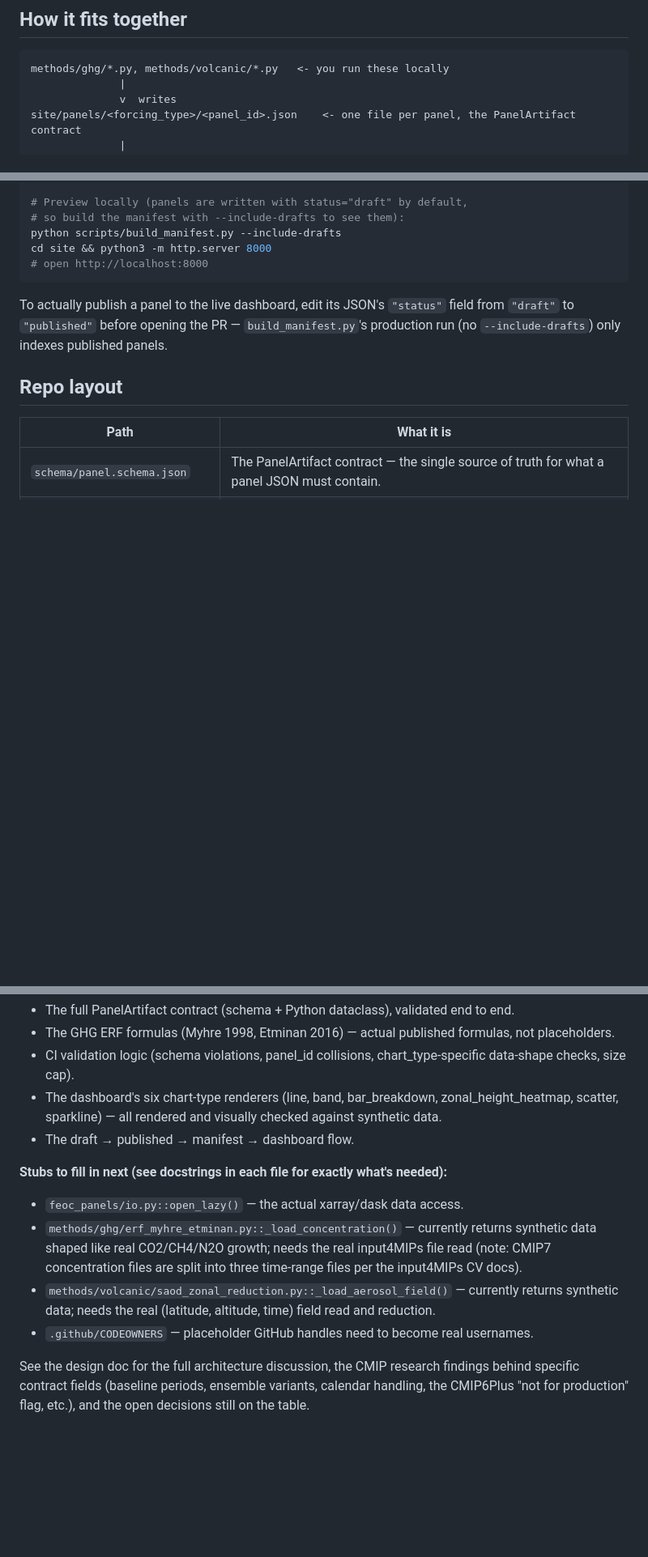
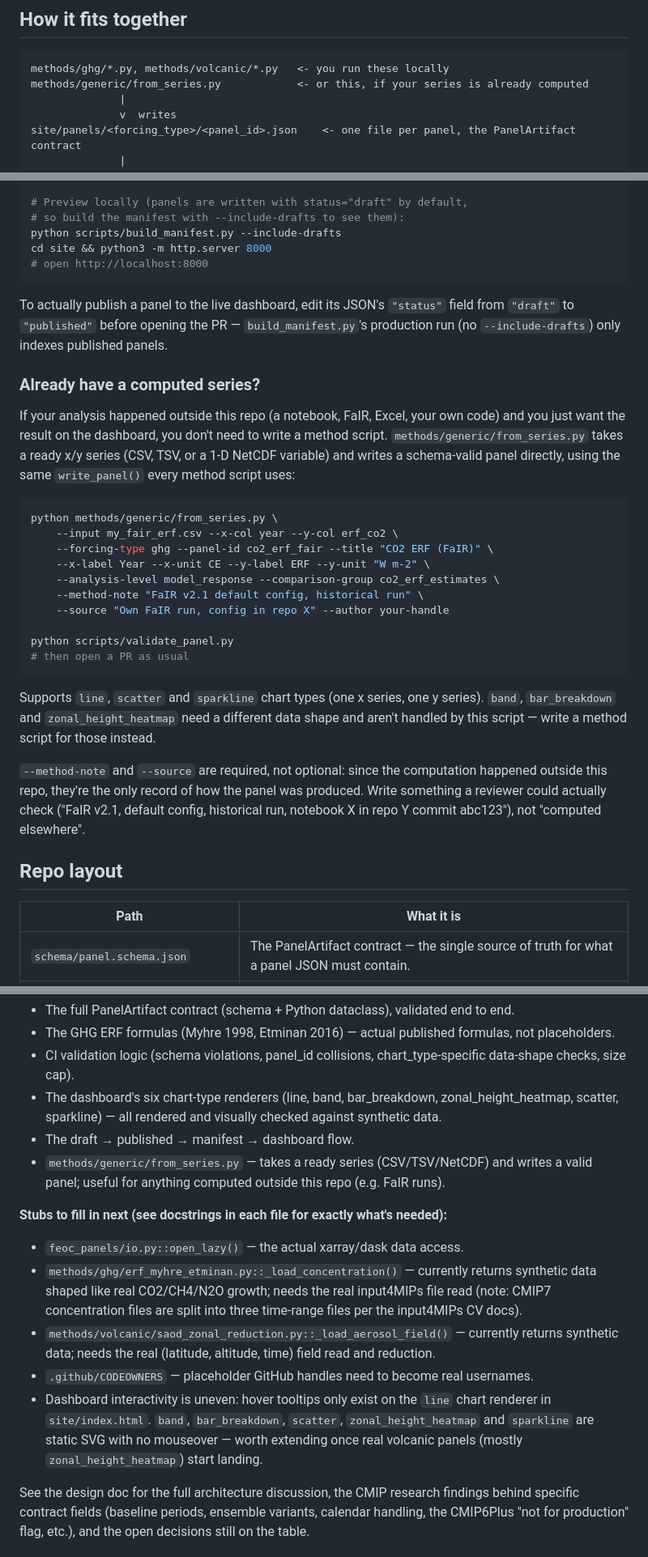
Before and after one commit to EceOzen/FEoC-Info-Dashboard, a Markdown page: README.md, 3 parts joined by grey strips. Shown at 81% size. Rendered like a GitHub page; blank space fills up the shorter version.

````diff
--- a/README.md
+++ b/README.md
@@ -8,6 +8,7 @@ implemented enough to run end to end with synthetic data.
 
 ```
 methods/ghg/*.py, methods/volcanic/*.py   <- you run these locally
+methods/generic/from_series.py            <- or this, if your series is already computed
               |
               v  writes
 site/panels/<forcing_type>/<panel_id>.json    <- one file per panel, the PanelArtifact contract
@@ -48,6 +49,38 @@ To actually publish a panel to the live dashboard, edit its JSON's
 `build_manifest.py`'s production run (no `--include-drafts`) only indexes
 published panels.
 
+### Already have a computed series?
+
+If your analysis happened outside this repo (a notebook, FaIR, Excel, your
+own code) and you just want the result on the dashboard, you don't need to
+write a method script. `methods/generic/from_series.py` takes a ready x/y
+series (CSV, TSV, or a 1-D NetCDF variable) and writes a schema-valid panel
+directly, using the same `write_panel()` every method script uses:
+
+```bash
+python methods/generic/from_series.py \
+    --input my_fair_erf.csv --x-col year --y-col erf_co2 \
+    --forcing-type ghg --panel-id co2_erf_fair --title "CO2 ERF (FaIR)" \
+    --x-label Year --x-unit CE --y-label ERF --y-unit "W m-2" \
+    --analysis-level model_response --comparison-group co2_erf_estimates \
+    --method-note "FaIR v2.1 default config, historical run" \
+    --source "Own FaIR run, config in repo X" --author your-handle
+
+python scripts/validate_panel.py
+# then open a PR as usual
+```
+
+Supports `line`, `scatter` and `sparkline` chart types (one x series, one y
+series). `band`, `bar_breakdown` and `zonal_height_heatmap` need a different
+data shape and aren't handled by this script — write a method script for
+those instead.
+
+`--method-note` and `--source` are required, not optional: since the
+computation happened outside this repo, they're the only record of how the
+panel was produced. Write something a reviewer could actually check
+("FaIR v2.1, default config, historical run, notebook X in repo Y commit
+abc123"), not "computed elsewhere".
+
 ## Repo layout
 
 | Path | What it is |
@@ -71,12 +105,14 @@ published panels.
 - CI validation logic (schema violations, panel_id collisions, chart_type-specific data-shape checks, size cap).
 - The dashboard's six chart-type renderers (line, band, bar_breakdown, zonal_height_heatmap, scatter, sparkline) — all rendered and visually checked against synthetic data.
 - The draft → published → manifest → dashboard flow.
+- `methods/generic/from_series.py` — takes a ready series (CSV/TSV/NetCDF) and writes a valid panel; useful for anything computed outside this repo (e.g. FaIR runs).
 
 **Stubs to fill in next (see docstrings in each file for exactly what's needed):**
 - `feoc_panels/io.py::open_lazy()` — the actual xarray/dask data access.
 - `methods/ghg/erf_myhre_etminan.py::_load_concentration()` — currently returns synthetic data shaped like real CO2/CH4/N2O growth; needs the real input4MIPs file read (note: CMIP7 concentration files are split into three time-range files per the input4MIPs CV docs).
 - `methods/volcanic/saod_zonal_reduction.py::_load_aerosol_field()` — currently returns synthetic data; needs the real (latitude, altitude, time) field read and reduction.
 - `.github/CODEOWNERS` — placeholder GitHub handles need to become real usernames.
+- Dashboard interactivity is uneven: hover tooltips only exist on the `line` chart renderer in `site/index.html`. `band`, `bar_breakdown`, `scatter`, `zonal_height_heatmap` and `sparkline` are static SVG with no mouseover — worth extending once real volcanic panels (mostly `zonal_height_heatmap`) start landing.
 
 See the design doc for the full architecture discussion, the CMIP research
 findings behind specific contract fields (baseline periods, ensemble
````
Also changed, not shown: other parts of README.md (+1 -0 lines).
